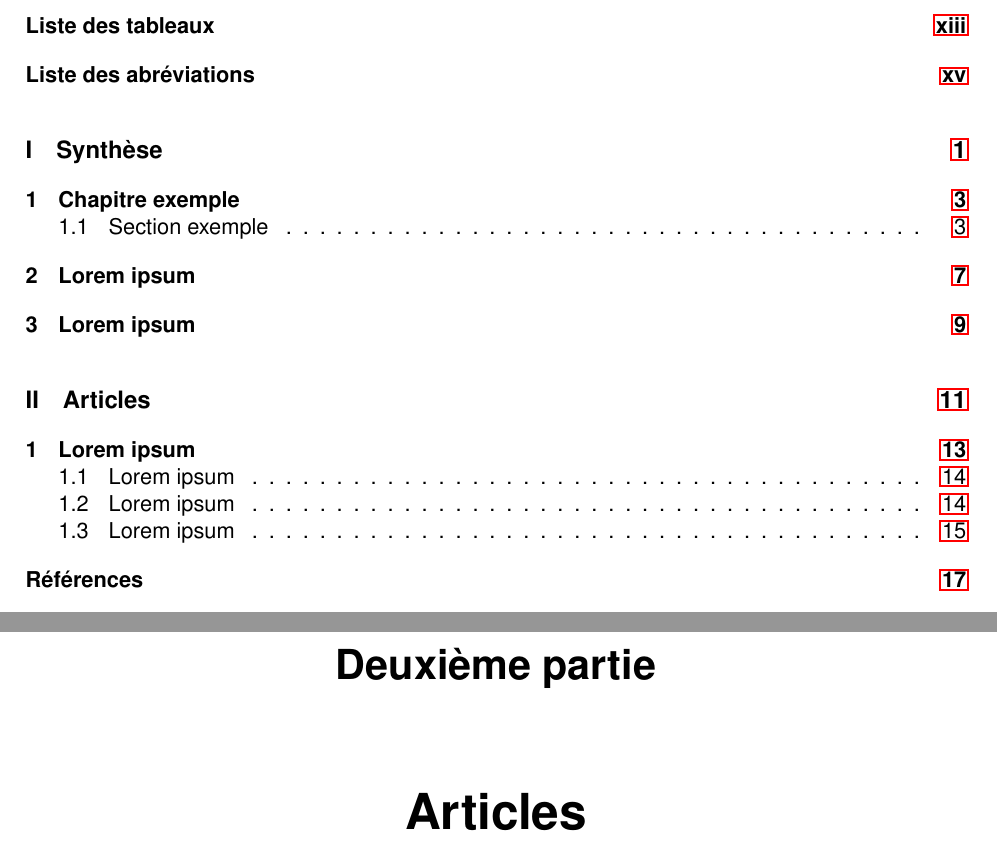
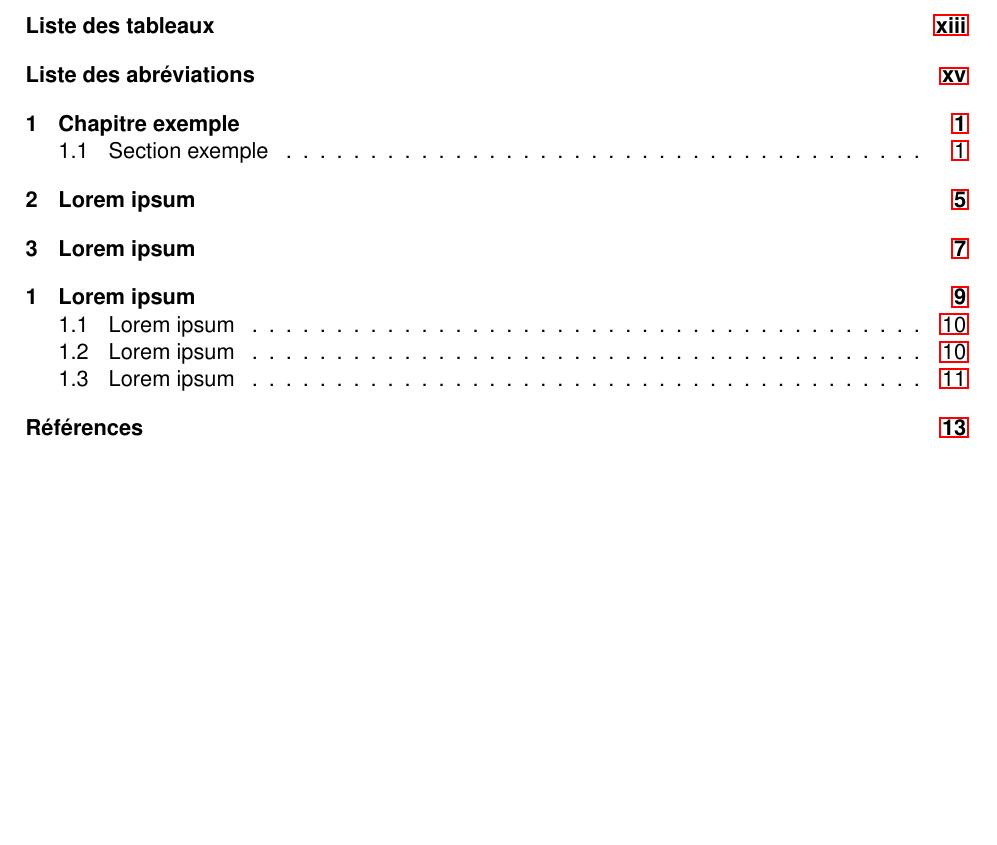
Before and after one commit to CloudyOverhead/Gabarit_LaTeX_INRS, a LaTeX document (main.tex, which reads theseINRS.cls): two parts of pages 9 and 27 of 35 before the commit and part of page 9 of 31 after it, the two joined at a grey line, cut so that both start at the same text, the shorter picture padded with empty space. Compiled offline with pdfLaTeX.

Commit message:
Remove `\part` usage

```diff
--- a/main.tex
+++ b/main.tex
@@ -90,7 +89,6 @@
 \include{chap3/chap3}
 
 % Omettre si thèse/mémoire traditionnel
-\part{Articles}
 \renewcommand{\chaptername}{Article} % Afficher "Article" plutôt que "Chapitre".
 \setcounter{chapter}{0} % Recommencer la numérotation des chapitres.
 \include{article1/article1}
--- a/theseINRS.cls
+++ b/theseINRS.cls
@@ -241,26 +241,6 @@
 	     \markright{}
 	  \fi}}
 %
-%
-% Modification de la commande \part pour qu'il n'y ait
-% pas de numero de page.
-\renewcommand\part{%
-  \if@openright
-    \cleardoublepage
-  \else
-    \clearpage
-  \fi
-  \thispagestyle{empty}%
-  \if@twocolumn
-    \onecolumn
-    \@tempswatrue
-  \else
-    \@tempswafalse
-  \fi
-  \null\vfil
-  \secdef\@part\@spart}
-
-%
 % Modification des commandes \tableofcontents, \listofigures et \listoftables :
 % remise de \parskip a zero pour ne pas avoir
 % un interligne double entre les entrees.
```
Also changed, not shown: main.tex (1 more changed lines).
